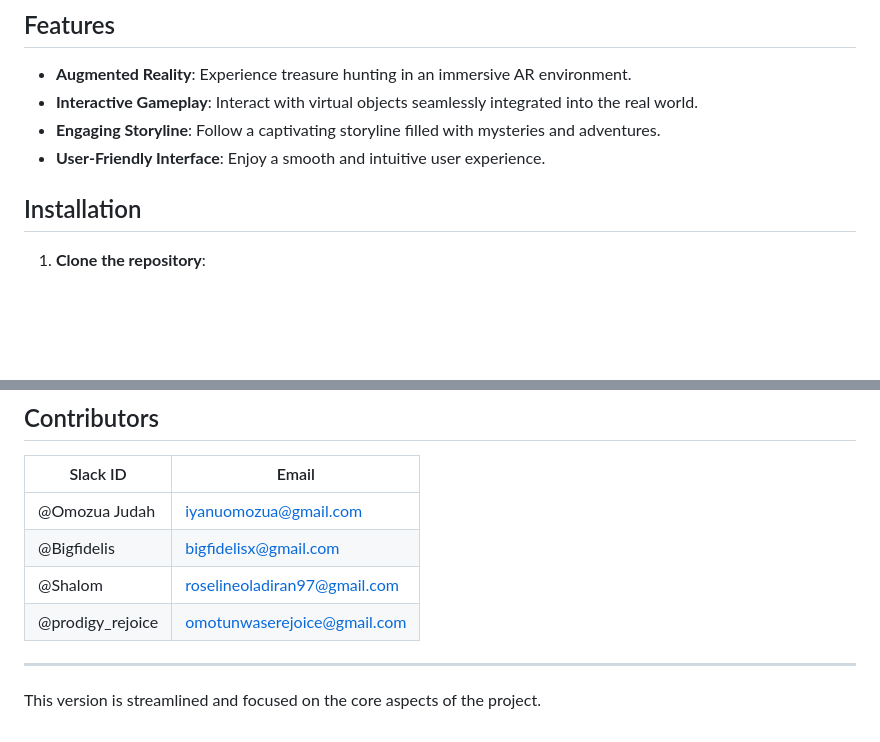
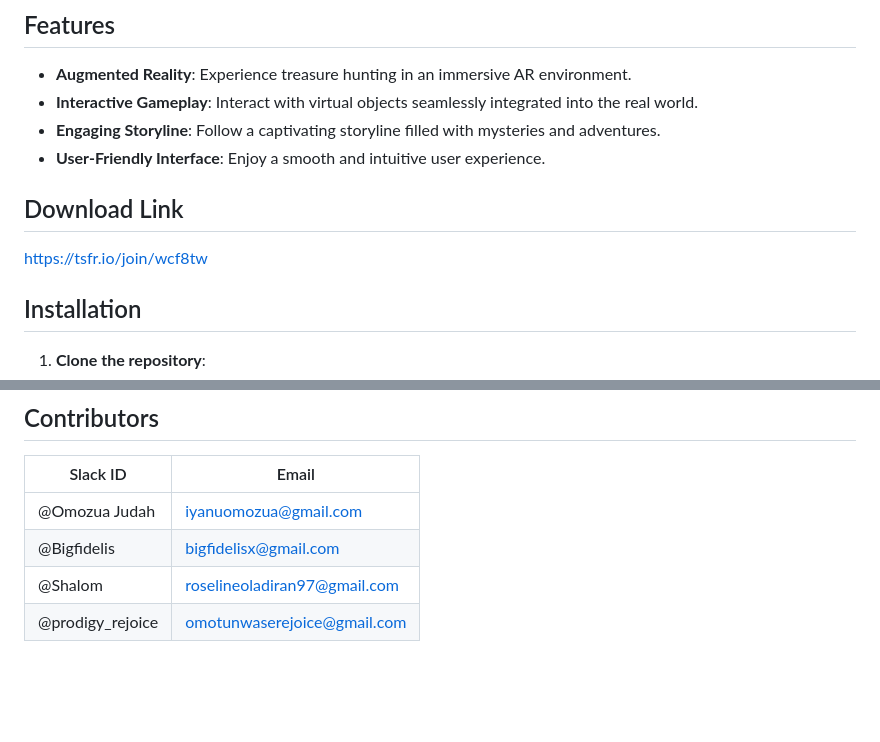
Before and after one commit to Omozuas/Mysterium_Hunt, a Markdown page: README.md, 2 parts joined by grey strips. Rendered like a GitHub page; blank space fills up the shorter version.

```diff
--- a/README.md
+++ b/README.md
@@ -22,6 +20,10 @@ Mysterium Hunt is an immersive augmented reality (AR) game that takes players on
 - **Interactive Gameplay**: Interact with virtual objects seamlessly integrated into the real world.
 - **Engaging Storyline**: Follow a captivating storyline filled with mysteries and adventures.
 - **User-Friendly Interface**: Enjoy a smooth and intuitive user experience.
+
+## Download Link
+
+https://tsfr.io/join/wcf8tw
 
 ## Installation
 
@@ -105,7 +107,3 @@ Slack ID | Email
 @Bigfidelis | [bigfidelisx@gmail.com](mailto:bigfidelisx@gmail.com)
 @Shalom | [roselineoladiran97@gmail.com](mailto:roselineoladiran97@gmail.com)
 @prodigy_rejoice | [omotunwaserejoice@gmail.com](mailto:omotunwaserejoice@gmail.com)
-
----
-
-This version is streamlined and focused on the core aspects of the project.
```
Also changed, not shown: other parts of README.md (+6 -8 lines).
